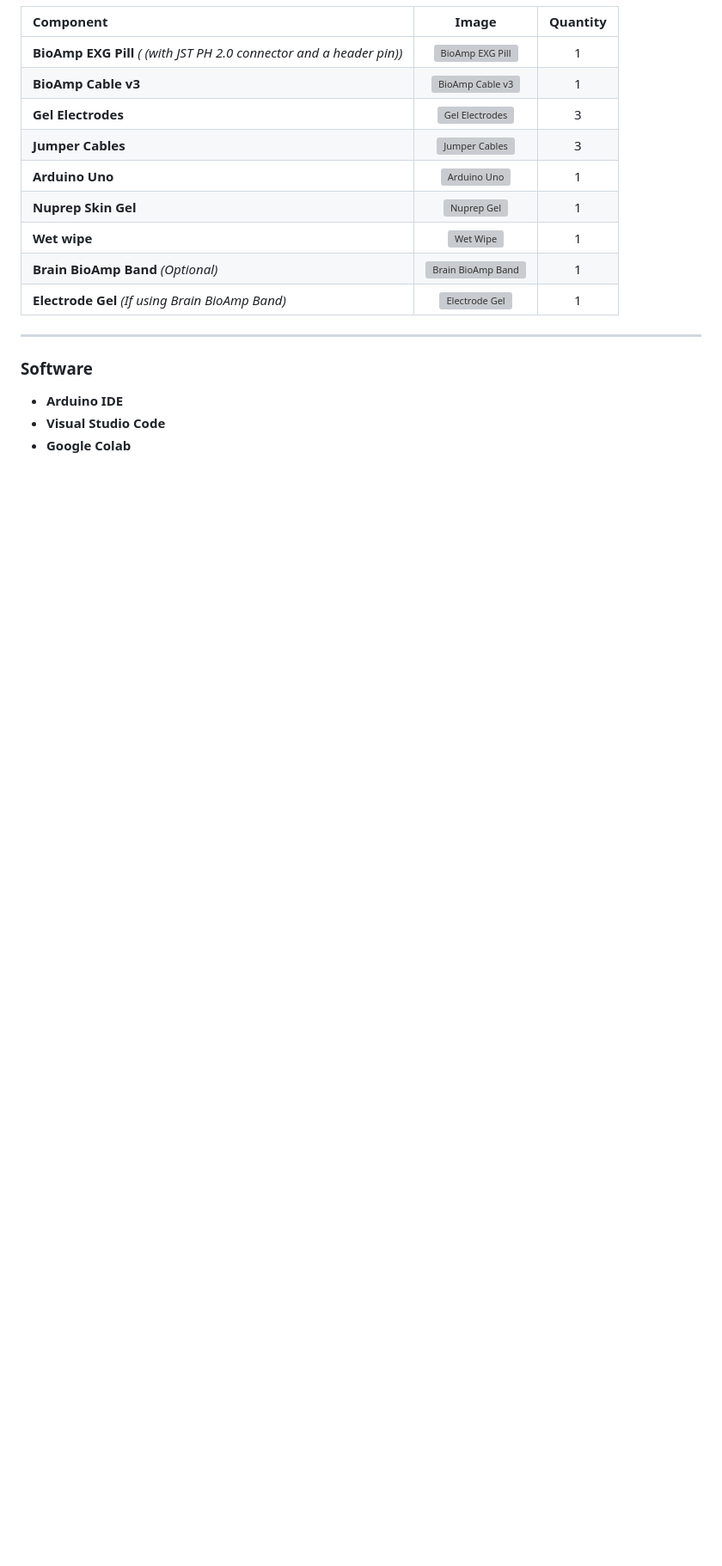
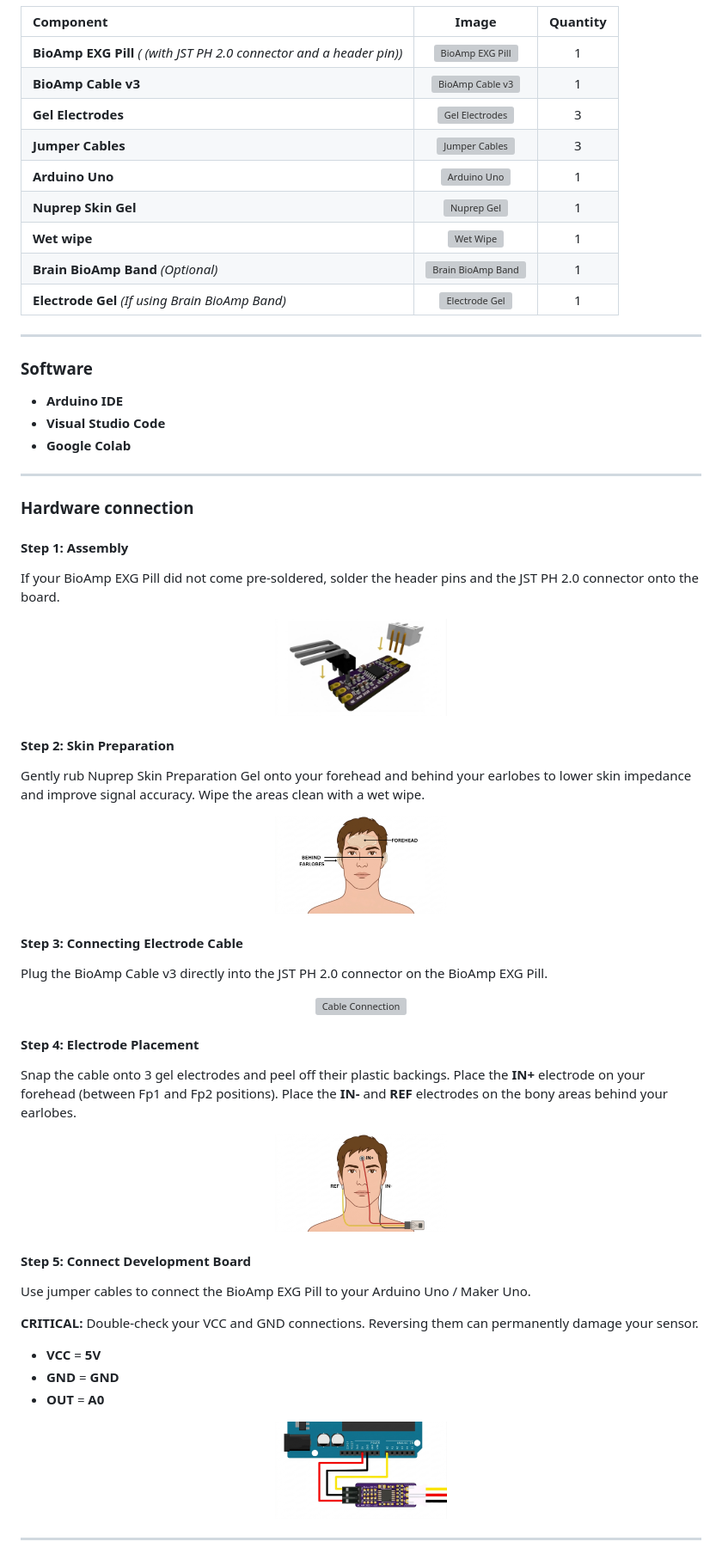
Before and after one commit to CoffeeIsAllYouNeed/Invisible-Driver, a Markdown page: README.md, the part around the change. Shown at 86% size. Drawn GitHub-style; pictures changed too: img/assembly.jpeg (added), img/connect_development_ board.png (added), img/electrode_placement.png (added); blank space fills up the shorter version; grey boxes are pictures that could not be loaded.

Commit message:
add: hardware connection docs in readme.

```diff
--- a/README.md
+++ b/README.md
@@ -39,3 +39,50 @@
 * **Arduino IDE**
 * **Visual Studio Code**
 * **Google Colab**
+
+---
+
+### Hardware connection
+
+#### Step 1: Assembly
+If your BioAmp EXG Pill did not come pre-soldered, solder the header pins and the JST PH 2.0 connector onto the board.
+
+<p align="center">
+  <img src="img/assembly.jpeg" width="200" alt="Assembly Diagram" />
+</p>
+
+#### Step 2: Skin Preparation
+Gently rub Nuprep Skin Preparation Gel onto your forehead and behind your earlobes to lower skin impedance and improve signal accuracy. Wipe the areas clean with a wet wipe.
+
+<p align="center">
+  <img src="img/skin_preparation.png" width="200" alt="Skin Preparation" />
+</p>
+
+#### Step 3: Connecting Electrode Cable
+Plug the BioAmp Cable v3 directly into the JST PH 2.0 connector on the BioAmp EXG Pill.
+
+<p align="center">
+  <img src="img/connect_electrodes.png" width="200" alt="Cable Connection" />
+</p>
+
+#### Step 4: Electrode Placement
+Snap the cable onto 3 gel electrodes and peel off their plastic backings. Place the **IN+** electrode on your forehead (between Fp1 and Fp2 positions). Place the **IN-** and **REF** electrodes on the bony areas behind your earlobes.
+
+<p align="center">
+  <img src="img/electrode_placement.png" width="200" alt="Electrode Placement Diagram" />
+</p>
+
+#### Step 5: Connect Development Board
+Use jumper cables to connect the BioAmp EXG Pill to your Arduino Uno / Maker Uno.
+
+**CRITICAL:** Double-check your VCC and GND connections. Reversing them can permanently damage your sensor.
+
+* **VCC** = **5V**
+* **GND** = **GND**
+* **OUT** = **A0**
+
+<p align="center">
+  <img src="img/connect_development_ board.png" width="200" alt="Wiring Diagram" />
+</p>
+
+---
```
Also changed, not shown: 1 other file.
